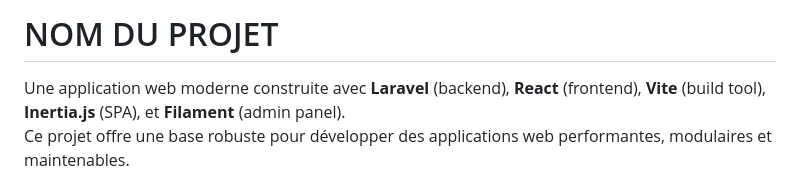
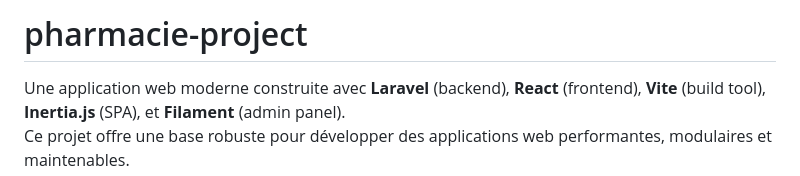
Before and after one commit to ABOULJID22/pharmacie-project, a Markdown page: backend/README.md, the part around the change. Rendered like a GitHub page.

```diff
--- a/backend/README.md
+++ b/backend/README.md
@@ -1,5 +1,4 @@
-# NOM DU PROJET
-
+# pharmacie-project
 Une application web moderne construite avec **Laravel** (backend), **React** (frontend), **Vite** (build tool), **Inertia.js** (SPA), et **Filament** (admin panel).
 Ce projet offre une base robuste pour développer des applications web performantes, modulaires et maintenables.
 
```
